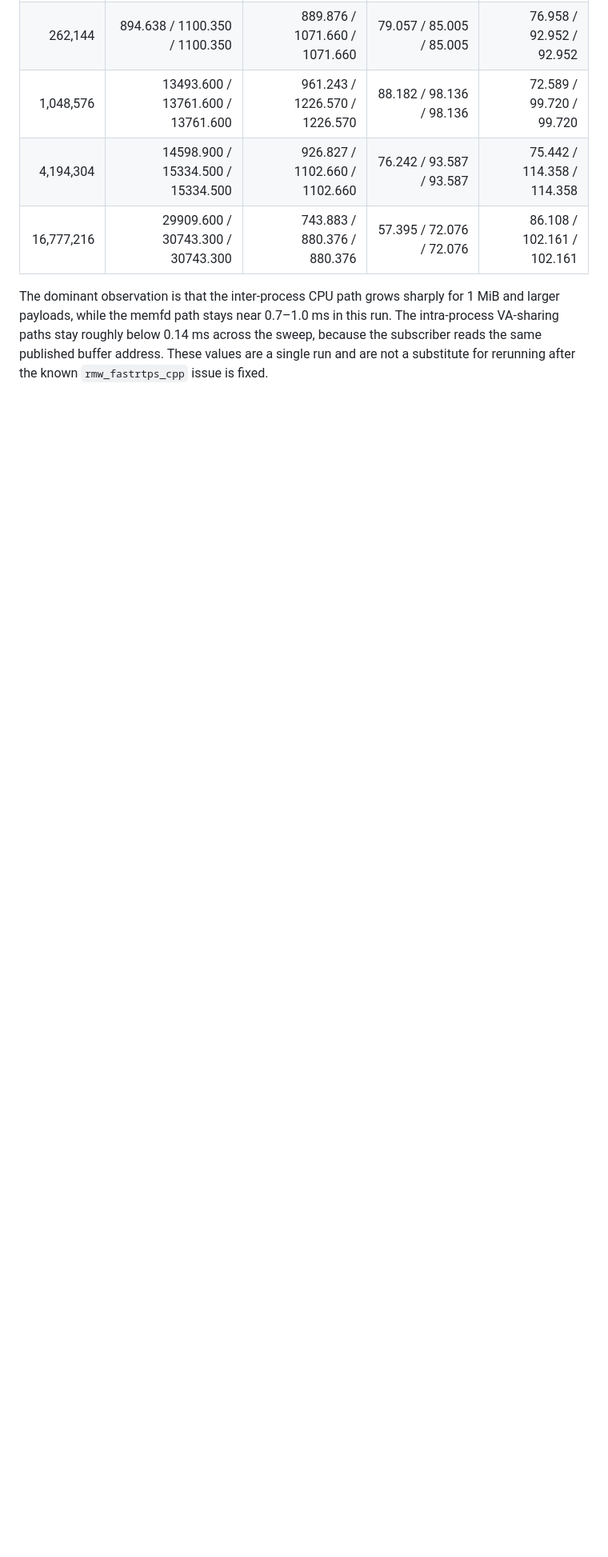
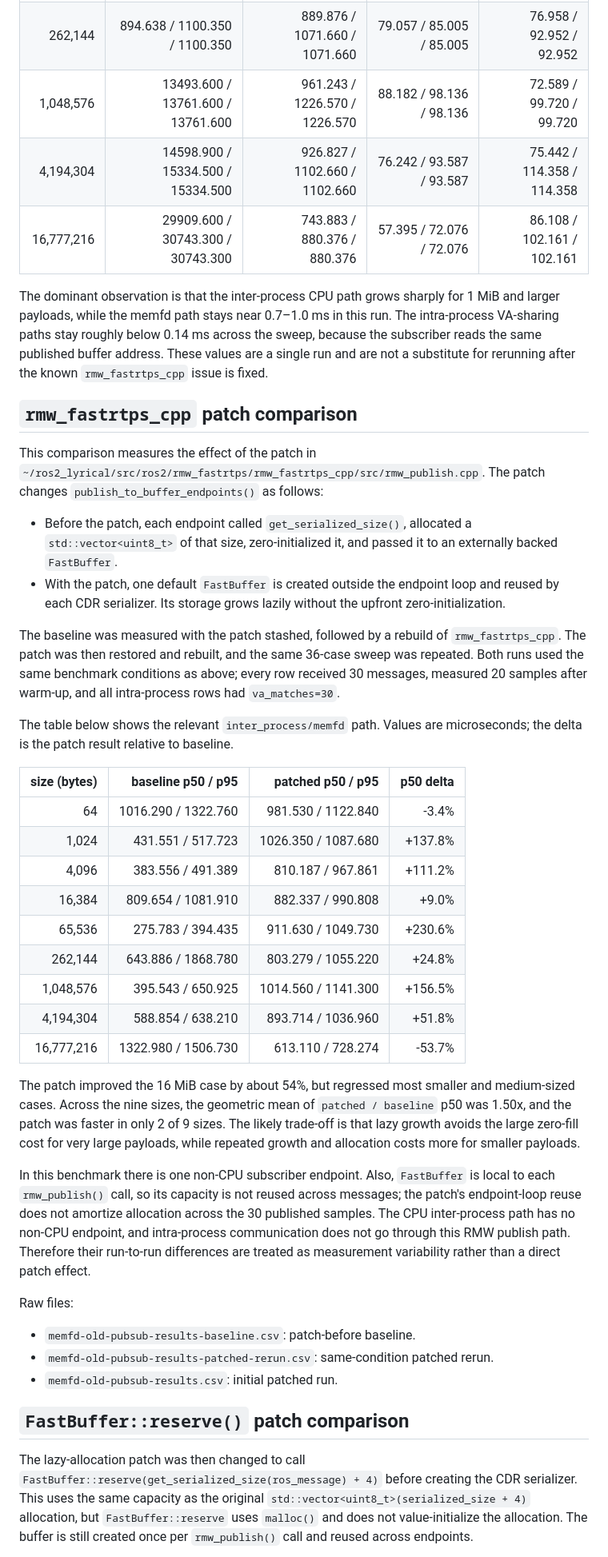
Before and after one commit to dskkato/memfd_buffer_backend, a Markdown page: BENCHMARK_REPORT.md, the part around one of its changes. Shown at 80% size. Rendered like a GitHub page; blank space fills up the shorter version.

Commit message:
Record FastBuffer reserve benchmark results

```diff
--- a/BENCHMARK_REPORT.md
+++ b/BENCHMARK_REPORT.md
@@ -54,3 +55,68 @@ run.  The intra-process VA-sharing paths stay roughly below 0.14 ms across
 the sweep, because the subscriber reads the same published buffer address.
 These values are a single run and are not a substitute for rerunning after the
 known `rmw_fastrtps_cpp` issue is fixed.
+
+## `rmw_fastrtps_cpp` patch comparison
+
+This comparison measures the effect of the patch in
+`~/ros2_lyrical/src/ros2/rmw_fastrtps/rmw_fastrtps_cpp/src/rmw_publish.cpp`.
+The patch changes `publish_to_buffer_endpoints()` as follows:
+
+- Before the patch, each endpoint called `get_serialized_size()`, allocated a
+  `std::vector<uint8_t>` of that size, zero-initialized it, and passed it to an
+  externally backed `FastBuffer`.
+- With the patch, one default `FastBuffer` is created outside the endpoint loop
+  and reused by each CDR serializer.  Its storage grows lazily without the
+  upfront zero-initialization.
+
+The baseline was measured with the patch stashed, followed by a rebuild of
+`rmw_fastrtps_cpp`.  The patch was then restored and rebuilt, and the same
+36-case sweep was repeated.  Both runs used the same benchmark conditions as
+above; every row received 30 messages, measured 20 samples after warm-up, and
+all intra-process rows had `va_matches=30`.
+
+The table below shows the relevant `inter_process/memfd` path.  Values are
+microseconds; the delta is the patch result relative to baseline.
+
+| size (bytes) | baseline p50 / p95 | patched p50 / p95 | p50 delta |
+|---:|---:|---:|---:|
+| 64 | 1016.290 / 1322.760 | 981.530 / 1122.840 | -3.4% |
+| 1,024 | 431.551 / 517.723 | 1026.350 / 1087.680 | +137.8% |
+| 4,096 | 383.556 / 491.389 | 810.187 / 967.861 | +111.2% |
+| 16,384 | 809.654 / 1081.910 | 882.337 / 990.808 | +9.0% |
+| 65,536 | 275.783 / 394.435 | 911.630 / 1049.730 | +230.6% |
+| 262,144 | 643.886 / 1868.780 | 803.279 / 1055.220 | +24.8% |
+| 1,048,576 | 395.543 / 650.925 | 1014.560 / 1141.300 | +156.5% |
+| 4,194,304 | 588.854 / 638.210 | 893.714 / 1036.960 | +51.8% |
+| 16,777,216 | 1322.980 / 1506.730 | 613.110 / 728.274 | -53.7% |
+
+The patch improved the 16 MiB case by about 54%, but regressed most smaller
+and medium-sized cases.  Across the nine sizes, the geometric mean of
+`patched / baseline` p50 was 1.50x, and the patch was faster in only 2 of 9
+sizes.  The likely trade-off is that lazy growth avoids the large zero-fill
+cost for very large payloads, while repeated growth and allocation costs more
+for smaller payloads.
+
+In this benchmark there is one non-CPU subscriber endpoint.  Also,
+`FastBuffer` is local to each `rmw_publish()` call, so its capacity is not
+reused across messages; the patch's endpoint-loop reuse does not amortize
+allocation across the 30 published samples.  The CPU inter-process path has
+no non-CPU endpoint, and intra-process communication does not go through this
+RMW publish path.  Therefore their run-to-run differences are treated as
+measurement variability rather than a direct patch effect.
+
+Raw files:
+
+- `memfd-old-pubsub-results-baseline.csv`: patch-before baseline.
+- `memfd-old-pubsub-results-patched-rerun.csv`: same-condition patched rerun.
+- `memfd-old-pubsub-results.csv`: initial patched run.
+
+## `FastBuffer::reserve()` patch comparison
+
+The lazy-allocation patch was then changed to call
+`FastBuffer::reserve(get_serialized_size(ros_message) + 4)` before creating the
+CDR serializer.  This uses the same capacity as the original
+`std::vector<uint8_t>(serialized_size + 4)` allocation, but `FastBuffer::reserve`
+uses `malloc()` and does not value-initialize the allocation.  The buffer is
+still created once per `rmw_publish()` call and reused across endpoints.
+
```
Also changed, not shown: other parts of BENCHMARK_REPORT.md (+36 -5 lines).
